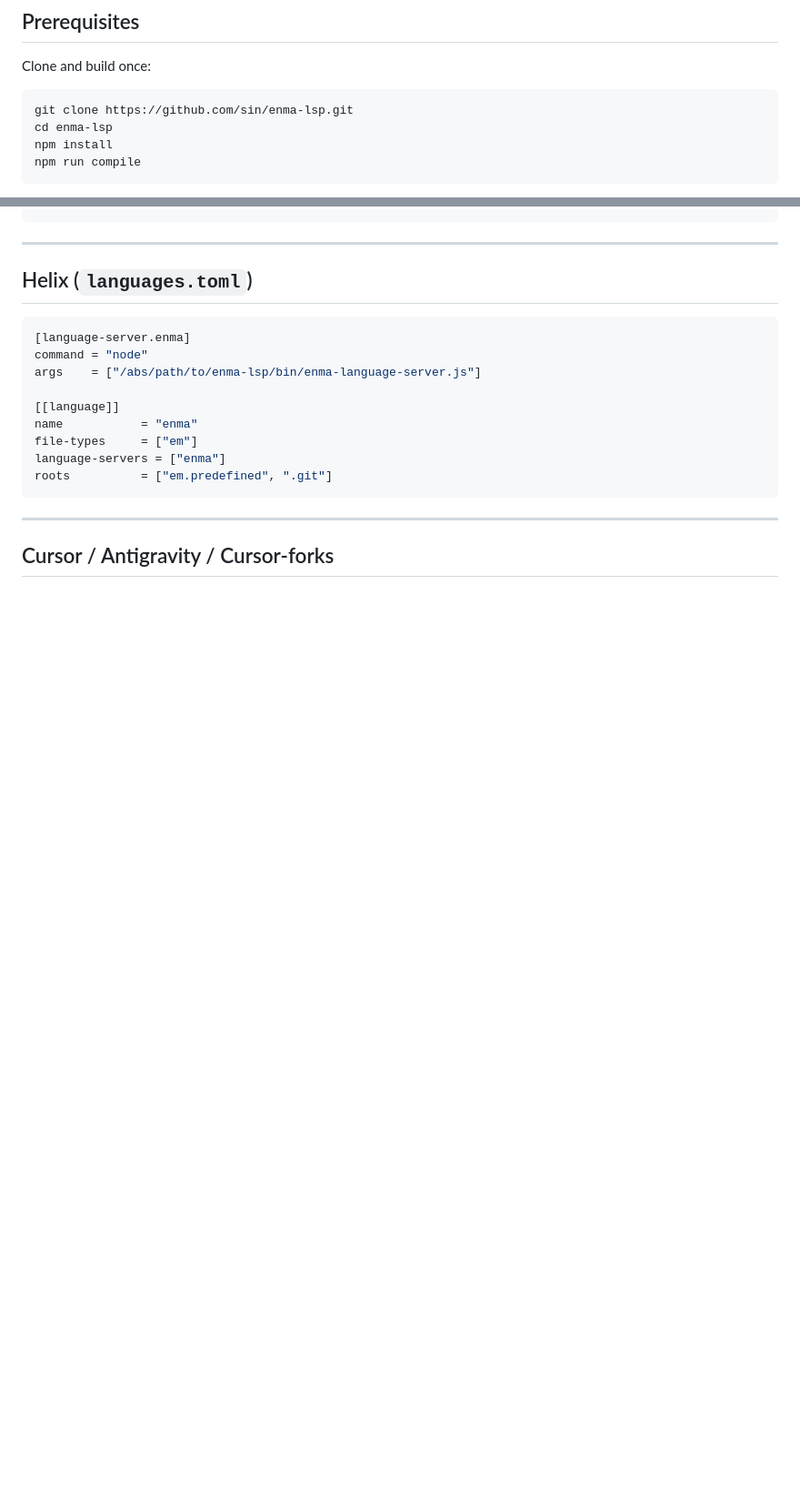
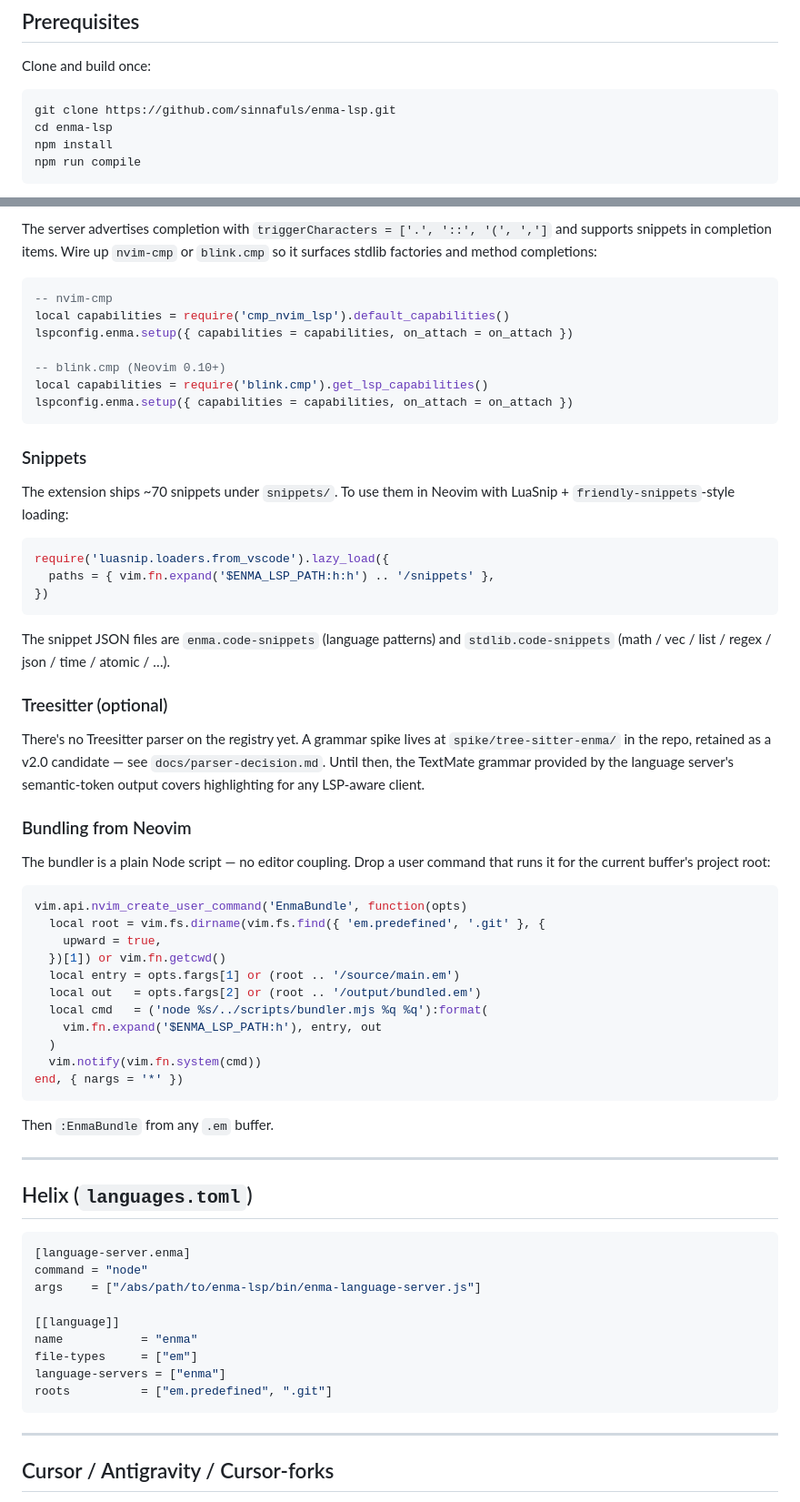
Before and after one commit to sinnafuls/enma-lsp, a Markdown page: docs/standalone-lsp.md, 2 parts joined by grey strips. Shown at 91% size. Rendered like a GitHub page; blank space fills up the shorter version.

````diff
--- a/docs/standalone-lsp.md
+++ b/docs/standalone-lsp.md
@@ -10,7 +10,7 @@ when no transport flag is passed.
 Clone and build once:
 
 ```sh
-git clone https://github.com/sin/enma-lsp.git
+git clone https://github.com/sinnafuls/enma-lsp.git
 cd enma-lsp
 npm install
 npm run compile
@@ -107,3 +176,59 @@ lspconfig.enma.setup({})
+The server advertises completion with `triggerCharacters = ['.', '::', '(', ',']`
+and supports snippets in completion items. Wire up `nvim-cmp` or `blink.cmp`
+so it surfaces stdlib factories and method completions:
+
+```lua
+-- nvim-cmp
+local capabilities = require('cmp_nvim_lsp').default_capabilities()
+lspconfig.enma.setup({ capabilities = capabilities, on_attach = on_attach })
+
+-- blink.cmp (Neovim 0.10+)
+local capabilities = require('blink.cmp').get_lsp_capabilities()
+lspconfig.enma.setup({ capabilities = capabilities, on_attach = on_attach })
+```
+
+### Snippets
+
+The extension ships ~70 snippets under `snippets/`. To use them in Neovim with
+LuaSnip + `friendly-snippets`-style loading:
+
+```lua
+require('luasnip.loaders.from_vscode').lazy_load({
+  paths = { vim.fn.expand('$ENMA_LSP_PATH:h:h') .. '/snippets' },
+})
+```
+
+The snippet JSON files are `enma.code-snippets` (language patterns) and
+`stdlib.code-snippets` (math / vec / list / regex / json / time / atomic / …).
+
+### Treesitter (optional)
+
+There's no Treesitter parser on the registry yet. A grammar spike lives at
+`spike/tree-sitter-enma/` in the repo, retained as a v2.0 candidate — see
+`docs/parser-decision.md`. Until then, the TextMate grammar provided by the
+language server's semantic-token output covers highlighting for any
+LSP-aware client.
+
+### Bundling from Neovim
+
+The bundler is a plain Node script — no editor coupling. Drop a user command
+that runs it for the current buffer's project root:
+
+```lua
+vim.api.nvim_create_user_command('EnmaBundle', function(opts)
+  local root = vim.fs.dirname(vim.fs.find({ 'em.predefined', '.git' }, {
+    upward = true,
+  })[1]) or vim.fn.getcwd()
+  local entry = opts.fargs[1] or (root .. '/source/main.em')
+  local out   = opts.fargs[2] or (root .. '/output/bundled.em')
+  local cmd   = ('node %s/../scripts/bundler.mjs %q %q'):format(
+    vim.fn.expand('$ENMA_LSP_PATH:h'), entry, out
+  )
+  vim.notify(vim.fn.system(cmd))
+end, { nargs = '*' })
+```
+
+Then `:EnmaBundle` from any `.em` buffer.
 
 ---
 ## Helix (`languages.toml`)
````
Also changed, not shown: other parts of docs/standalone-lsp.md (+141 -15 lines).
